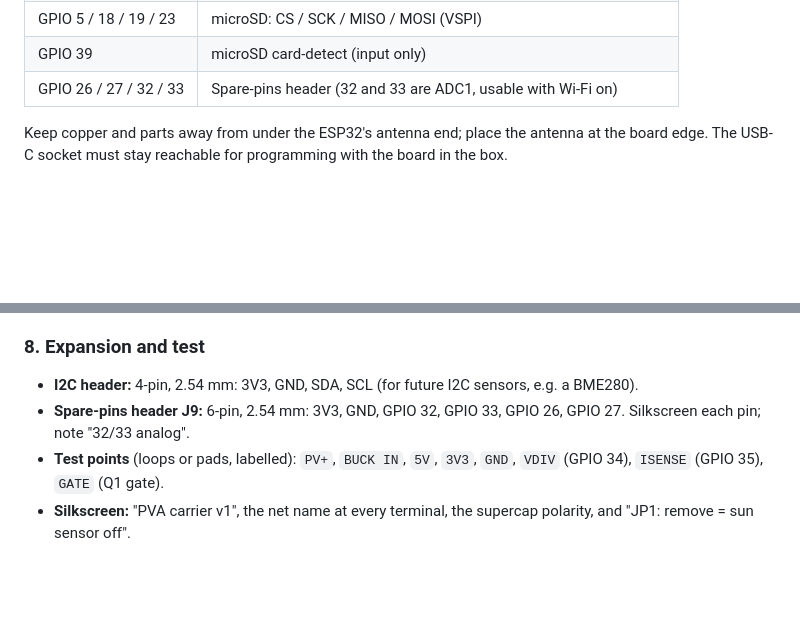
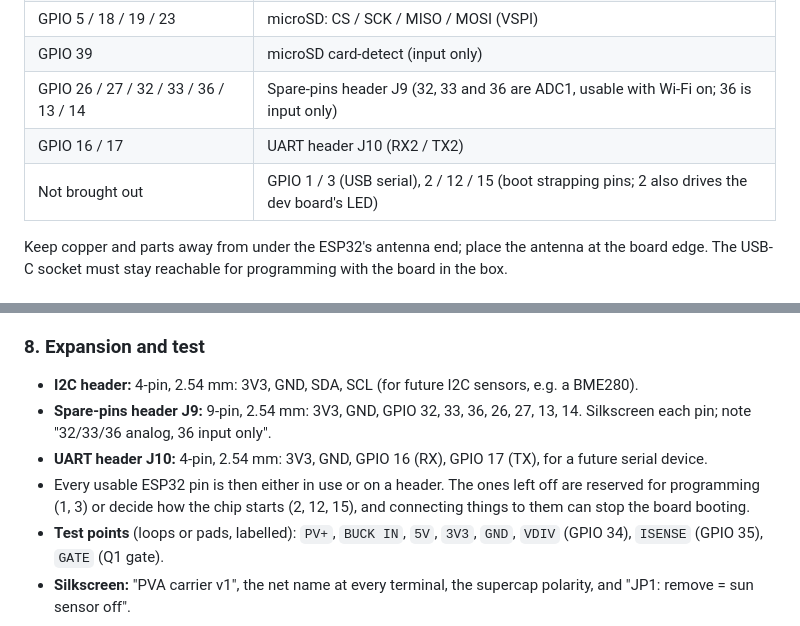
Before and after one commit to blankworker1/PVA, a Markdown page: hardware/CARRIER.md, 2 parts joined by grey strips. Drawn GitHub-style; blank space fills up the shorter version.

Commit message:
Carrier: bring out every safe spare ESP32 pin
Co-Authored-By: Claude Opus 5.5 <noreply@anthropic.com>
Claude-Session: https://claude.ai/code/session_018mF6KHAMCQiGeY8hbCaRVk

```diff
--- a/hardware/CARRIER.md
+++ b/hardware/CARRIER.md
@@ -98,7 +98,9 @@ two widths) and send the measurement to the designer. Pin positions from the ELE
 | GPIO 35 | Sun current (INA180 output) |
 | GPIO 5 / 18 / 19 / 23 | microSD: CS / SCK / MISO / MOSI (VSPI) |
 | GPIO 39 | microSD card-detect (input only) |
-| GPIO 26 / 27 / 32 / 33 | Spare-pins header (32 and 33 are ADC1, usable with Wi-Fi on) |
+| GPIO 26 / 27 / 32 / 33 / 36 / 13 / 14 | Spare-pins header J9 (32, 33 and 36 are ADC1, usable with Wi-Fi on; 36 is input only) |
+| GPIO 16 / 17 | UART header J10 (RX2 / TX2) |
+| Not brought out | GPIO 1 / 3 (USB serial), 2 / 12 / 15 (boot strapping pins; 2 also drives the dev board's LED) |
 
 Keep copper and parts away from under the ESP32's antenna end; place the antenna at the board edge.
 The USB-C socket must stay reachable for programming with the board in the box.
@@ -139,7 +141,9 @@ Place J8 at a board edge where a card can be inserted with the board in the box.
 ### 8. Expansion and test
 
 - **I2C header:** 4-pin, 2.54 mm: 3V3, GND, SDA, SCL (for future I2C sensors, e.g. a BME280).
-- **Spare-pins header J9:** 6-pin, 2.54 mm: 3V3, GND, GPIO 32, GPIO 33, GPIO 26, GPIO 27. Silkscreen each pin; note "32/33 analog".
+- **Spare-pins header J9:** 9-pin, 2.54 mm: 3V3, GND, GPIO 32, 33, 36, 26, 27, 13, 14. Silkscreen each pin; note "32/33/36 analog, 36 input only".
+- **UART header J10:** 4-pin, 2.54 mm: 3V3, GND, GPIO 16 (RX), GPIO 17 (TX), for a future serial device.
+- Every usable ESP32 pin is then either in use or on a header. The ones left off are reserved for programming (1, 3) or decide how the chip starts (2, 12, 15), and connecting things to them can stop the board booting.
 - **Test points** (loops or pads, labelled): `PV+`, `BUCK IN`, `5V`, `3V3`, `GND`, `VDIV` (GPIO 34), `ISENSE` (GPIO 35), `GATE` (Q1 gate).
 - **Silkscreen:** "PVA carrier v1", the net name at every terminal, the supercap polarity, and "JP1: remove = sun sensor off".
 
```
